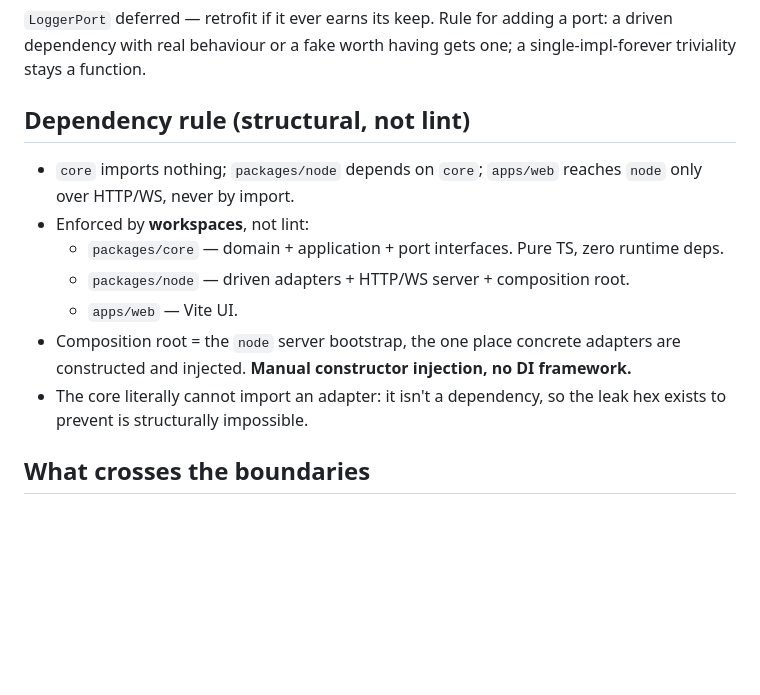
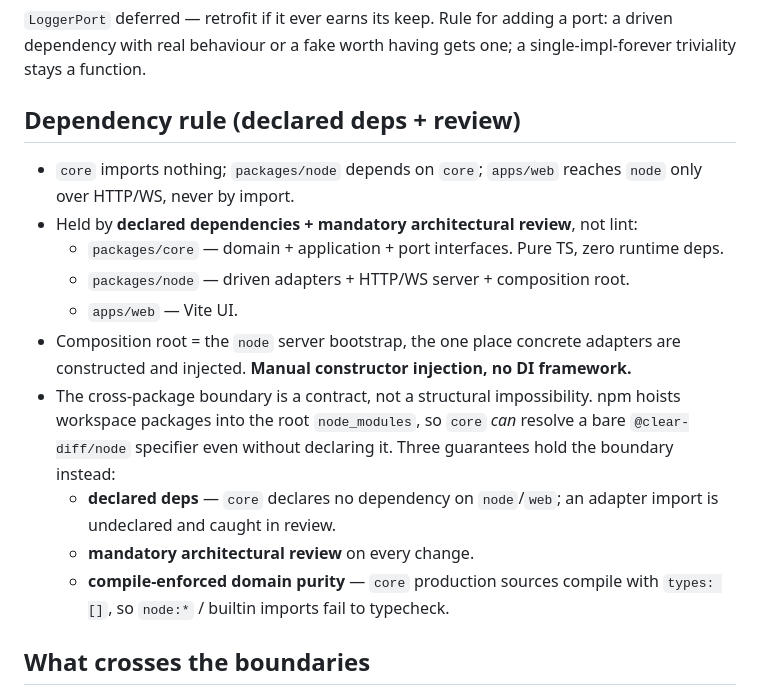
Before and after one commit to cara-review/cara, a Markdown page: docs/adr/0003-hexagonal-architecture.md, the part around the change. Drawn GitHub-style; blank space fills up the shorter version.

Commit message:
Amend ADR-0003: soften the core↔adapter boundary claim
Drop the false "structurally impossible" claim. npm hoists workspace
packages into the root node_modules, so core can resolve a bare adapter
specifier even when undeclared. State the real guarantees: declared
deps + mandatory architectural review + compile-enforced domain purity
(types: [] on core prod sources). The cross-package boundary is a
contract, not physics. Lint enforcement remains rejected.

Closes #21

Co-Authored-By: Claude Opus 4.8 <noreply@anthropic.com>

```diff
--- a/docs/adr/0003-hexagonal-architecture.md
+++ b/docs/adr/0003-hexagonal-architecture.md
@@ -38,18 +38,24 @@ roadmap.
 driven dependency with real behaviour or a fake worth having gets one; a single-impl-forever
 triviality stays a function.
 
-## Dependency rule (structural, not lint)
+## Dependency rule (declared deps + review)
 
 - `core` imports nothing; `packages/node` depends on `core`; `apps/web` reaches `node`
   only over HTTP/WS, never by import.
-- Enforced by **workspaces**, not lint:
+- Held by **declared dependencies + mandatory architectural review**, not lint:
   - `packages/core` — domain + application + port interfaces. Pure TS, zero runtime deps.
   - `packages/node` — driven adapters + HTTP/WS server + composition root.
   - `apps/web` — Vite UI.
 - Composition root = the `node` server bootstrap, the one place concrete adapters are
   constructed and injected. **Manual constructor injection, no DI framework.**
-- The core literally cannot import an adapter: it isn't a dependency, so the leak hex
-  exists to prevent is structurally impossible.
+- The cross-package boundary is a contract, not a structural impossibility. npm hoists
+  workspace packages into the root `node_modules`, so `core` *can* resolve a bare `@clear-diff/node`
+  specifier even without declaring it. Three guarantees hold the boundary instead:
+  - **declared deps** — `core` declares no dependency on `node`/`web`; an adapter import is
+    undeclared and caught in review.
+  - **mandatory architectural review** on every change.
+  - **compile-enforced domain purity** — `core` production sources compile with `types: []`,
+    so `node:*` / builtin imports fail to typecheck.
 
 ## What crosses the boundaries
 
```
